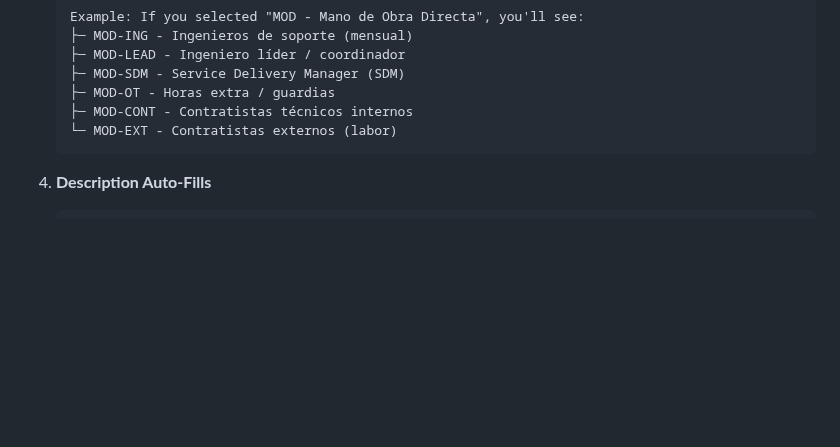
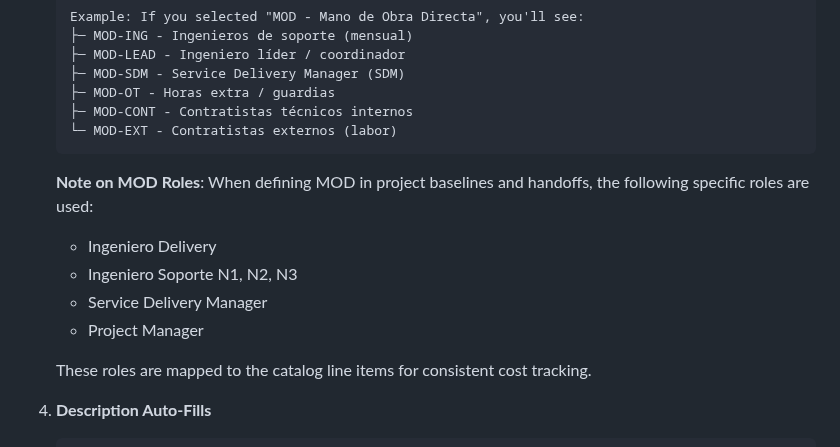
Before and after one commit to CVDExInfo/financial-planning-u, a Markdown page: docs/SDMT_COST_CATALOG_USER_GUIDE.md, the part around the change. GitHub-like rendering; blank space fills up the shorter version.

````diff
--- a/docs/SDMT_COST_CATALOG_USER_GUIDE.md
+++ b/docs/SDMT_COST_CATALOG_USER_GUIDE.md
@@ -56,6 +56,15 @@
    ├─ MOD-CONT - Contratistas técnicos internos
    └─ MOD-EXT - Contratistas externos (labor)
    ```
+
+   **Note on MOD Roles**: When defining MOD in project baselines and handoffs, the following
+   specific roles are used:
+   - Ingeniero Delivery
+   - Ingeniero Soporte N1, N2, N3
+   - Service Delivery Manager
+   - Project Manager
+
+   These roles are mapped to the catalog line items for consistent cost tracking.
 
 4. **Description Auto-Fills**
 
````
Also changed, not shown: docs/SDMT_BUSINESS_MATRIX_INTEGRATION.md (+21 -0 lines).
